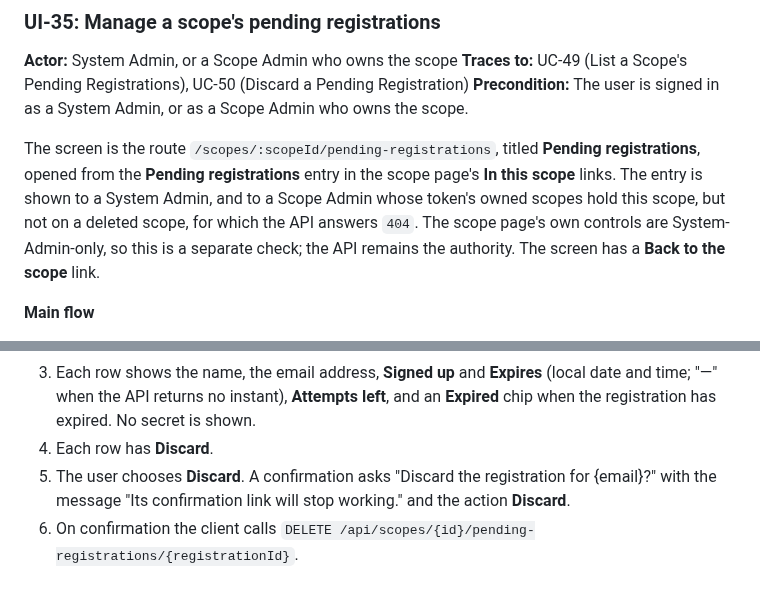
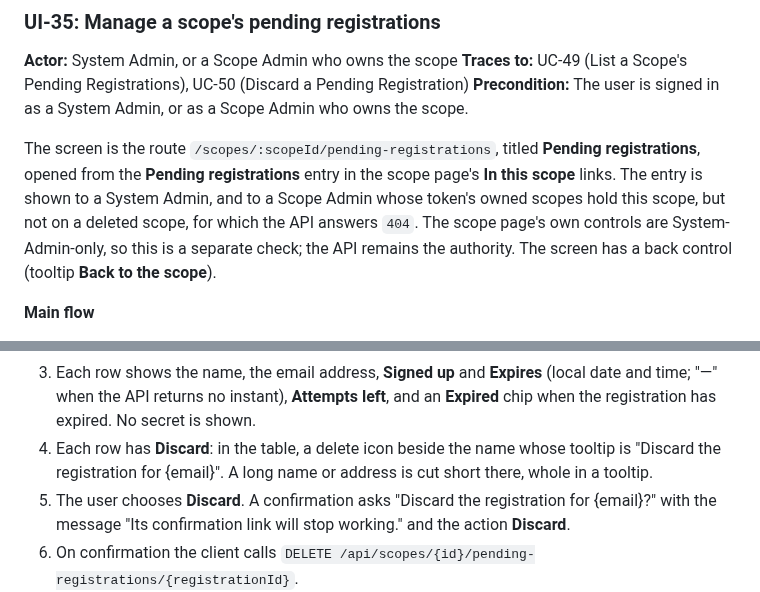
Before and after one commit to artur-rios/heimdall-ui, a Markdown page: docs/requirements/Use Case Specification Document.md, 2 parts joined by grey strips. Rendered like a GitHub page.

```diff
--- a/docs/requirements/Use Case Specification Document.md
+++ b/docs/requirements/Use Case Specification Document.md
@@ -1382,7 +1382,7 @@ opened from the **Pending registrations** entry in the scope page's **In this sc
 entry is shown to a System Admin, and to a Scope Admin whose token's owned scopes hold this scope,
 but not on a deleted scope, for which the API answers `404`. The scope page's own controls are
 System-Admin-only, so this is a separate check; the API remains the authority. The screen has a
-**Back to the scope** link.
+back control (tooltip **Back to the scope**).
 
 **Main flow**
 
@@ -1397,7 +1397,8 @@ System-Admin-only, so this is a separate check; the API remains the authority. T
 3. Each row shows the name, the email address, **Signed up** and **Expires** (local date and time;
    "—" when the API returns no instant), **Attempts left**, and an **Expired** chip when the
    registration has expired. No secret is shown.
-4. Each row has **Discard**.
+4. Each row has **Discard**: in the table, a delete icon beside the name whose tooltip is "Discard
+   the registration for {email}". A long name or address is cut short there, whole in a tooltip.
 5. The user chooses **Discard**. A confirmation asks "Discard the registration for {email}?" with
    the message "Its confirmation link will stop working." and the action **Discard**.
 6. On confirmation the client calls `DELETE /api/scopes/{id}/pending-registrations/{registrationId}`.
```
Also changed, not shown: docs/requirements/System Requirements Document.md (+2 -2 lines).
